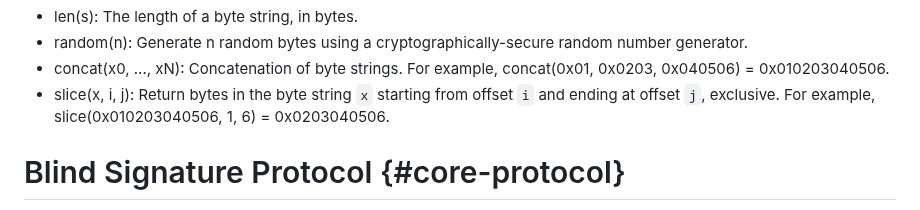
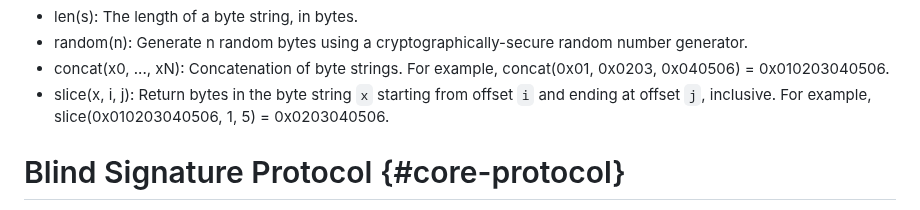
Before and after one commit to cfrg/draft-irtf-cfrg-blind-signatures, a Markdown page: draft-irtf-cfrg-rsa-blind-signatures.md, the part around the change. GitHub-like rendering.

```diff
--- a/draft-irtf-cfrg-rsa-blind-signatures.md
+++ b/draft-irtf-cfrg-rsa-blind-signatures.md
@@ -196,7 +196,7 @@ in this document:
 - concat(x0, ..., xN): Concatenation of byte strings. For example,
   concat(0x01, 0x0203, 0x040506) = 0x010203040506.
 - slice(x, i, j): Return bytes in the byte string `x` starting from offset `i` and ending at
-  offset `j`, exclusive. For example, slice(0x010203040506, 1, 6) = 0x0203040506.
+  offset `j`, inclusive. For example, slice(0x010203040506, 1, 5) = 0x0203040506.
 
 # Blind Signature Protocol {#core-protocol}
 
```
